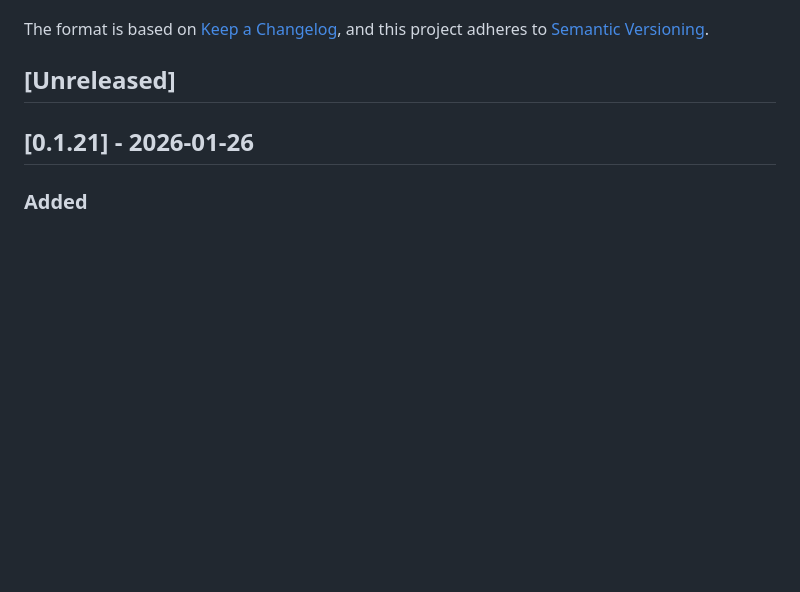
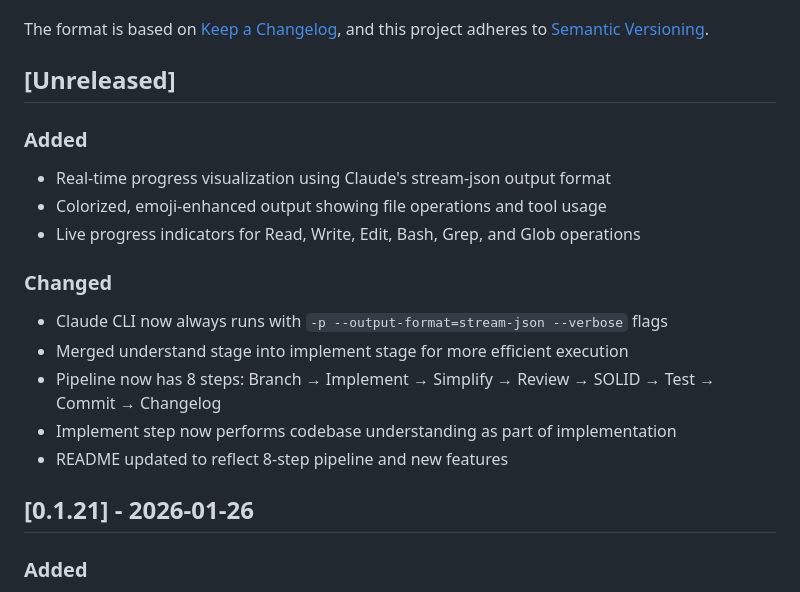
Before and after one commit to muthuspark/software-engineer, a Markdown page: CHANGELOG.md, the part around the change. GitHub-like rendering; blank space fills up the shorter version.

Commit message:
docs: update CHANGELOG for understand stage removal
Document the merge of understand and implement stages, reducing the
pipeline from 9 to 8 steps.

```diff
--- a/CHANGELOG.md
+++ b/CHANGELOG.md
@@ -6,6 +6,18 @@ The format is based on [Keep a Changelog](https://keepachangelog.com/en/1.1.0/),
 and this project adheres to [Semantic Versioning](https://semver.org/spec/v2.0.0.html).
 
 ## [Unreleased]
+
+### Added
+- Real-time progress visualization using Claude's stream-json output format
+- Colorized, emoji-enhanced output showing file operations and tool usage
+- Live progress indicators for Read, Write, Edit, Bash, Grep, and Glob operations
+
+### Changed
+- Claude CLI now always runs with `-p --output-format=stream-json --verbose` flags
+- Merged understand stage into implement stage for more efficient execution
+- Pipeline now has 8 steps: Branch → Implement → Simplify → Review → SOLID → Test → Commit → Changelog
+- Implement step now performs codebase understanding as part of implementation
+- README updated to reflect 8-step pipeline and new features
 
 ## [0.1.21] - 2026-01-26
 
```
